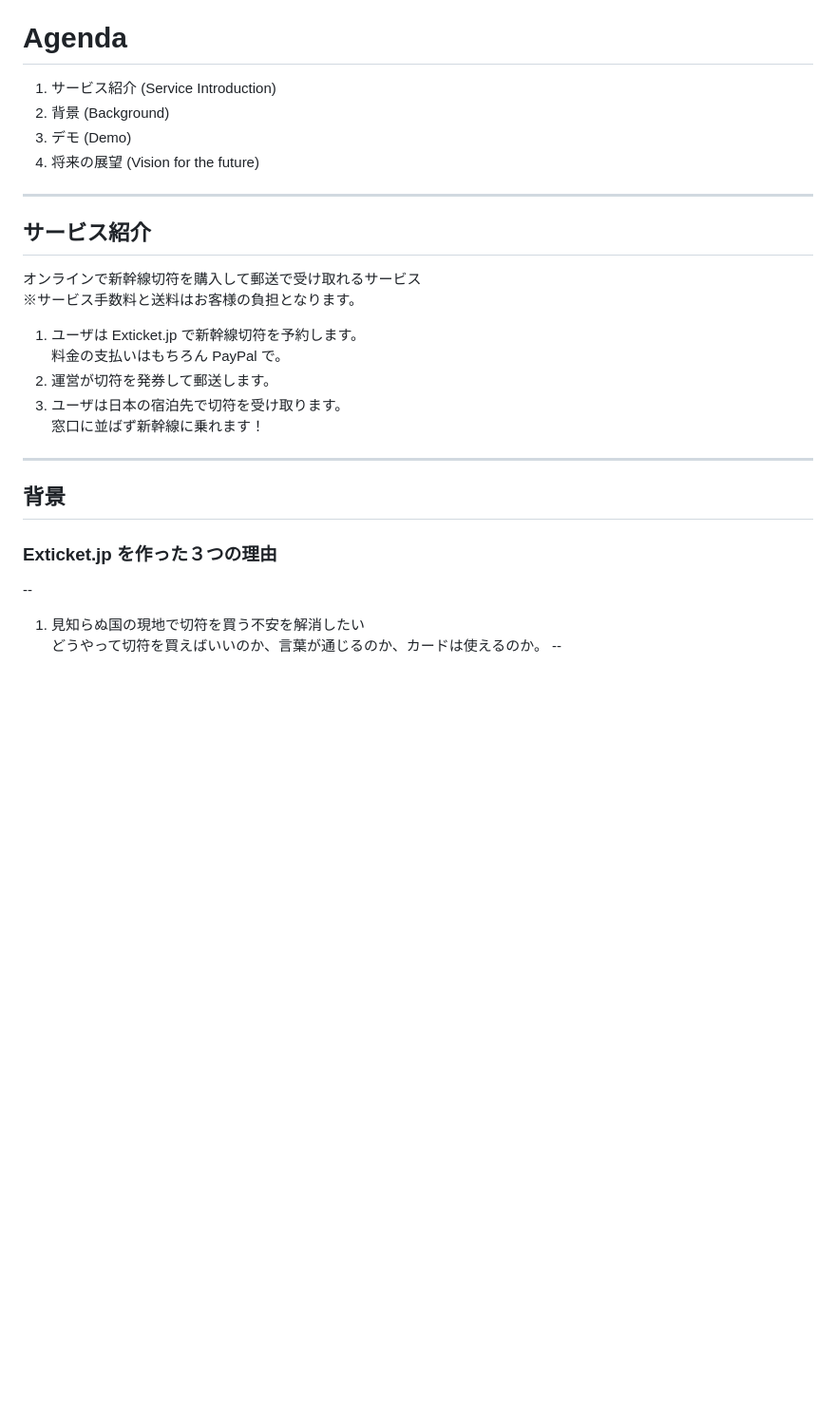
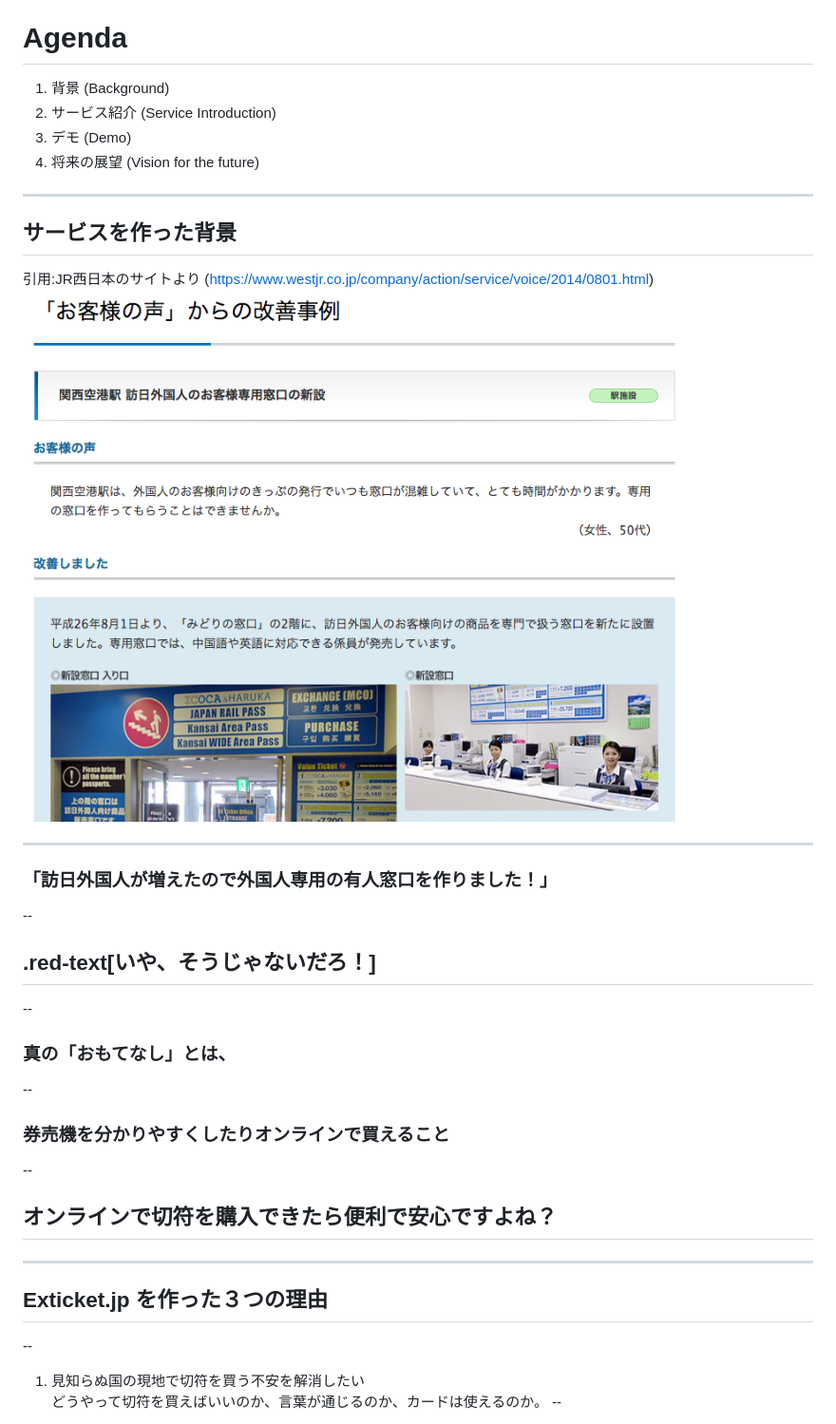
Before and after one commit to algas/paypal-meetup-160914, a Markdown page: slide.md, the part around the change printed below. Shown: that part at 95% size. Drawn GitHub-style; pictures changed too: img/exticket_article1.png (added); blank space fills up the shorter version.

Commit message:
Add an article for background explanation

```diff
--- a/slide.md
+++ b/slide.md
@@ -18,29 +18,37 @@ layout: false
 
 # Agenda
 
-1. サービス紹介 (Service Introduction)
-2. 背景 (Background)
+1. 背景 (Background)
+2. サービス紹介 (Service Introduction)
 3. デモ (Demo)
 4. 将来の展望 (Vision for the future)
 
 ---
 
-## サービス紹介
+## サービスを作った背景
 
-オンラインで新幹線切符を購入して郵送で受け取れるサービス
-※サービス手数料と送料はお客様の負担となります。
-
-1. ユーザは Exticket.jp で新幹線切符を予約します。
-料金の支払いはもちろん PayPal で。
-2. 運営が切符を発券して郵送します。
-3. ユーザは日本の宿泊先で切符を受け取ります。
-窓口に並ばず新幹線に乗れます！
+引用:JR西日本のサイトより (https://www.westjr.co.jp/company/action/service/voice/2014/0801.html)
+![JR Kanku](img/exticket_article1.png)
 
 ---
 
-## 背景
+### 「訪日外国人が増えたので外国人専用の有人窓口を作りました！」
 
-### Exticket.jp を作った３つの理由
+--
+## .red-text[いや、そうじゃないだろ！]
+
+--
+### 真の「おもてなし」とは、
+
+--
+### 券売機を分かりやすくしたりオンラインで買えること
+
+--
+## オンラインで切符を購入できたら便利で安心ですよね？
+
+---
+
+## Exticket.jp を作った３つの理由
 --
 
 1. 見知らぬ国の現地で切符を買う不安を解消したい
```
Also changed, not shown: other parts of slide.md (+26 -1 lines).
